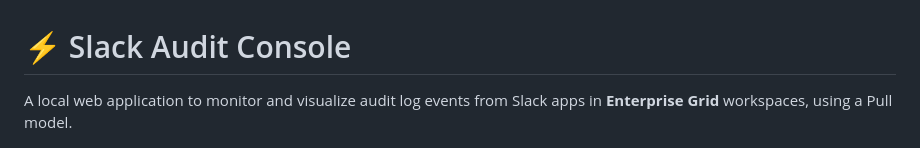
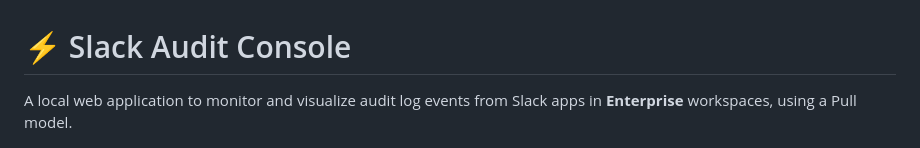
Before and after one commit to pacemaximiliano/slack-audit-console, a Markdown page: README.md, the part around the change. Rendered like a GitHub page.

```diff
--- a/README.md
+++ b/README.md
@@ -1,6 +1,6 @@
 # ⚡ Slack Audit Console
 
-A local web application to monitor and visualize audit log events from Slack apps in **Enterprise Grid** workspaces, using a Pull model.
+A local web application to monitor and visualize audit log events from Slack apps in **Enterprise** workspaces, using a Pull model.
 
 ![Dashboard Preview](docs/screenshot.png)
 
```
